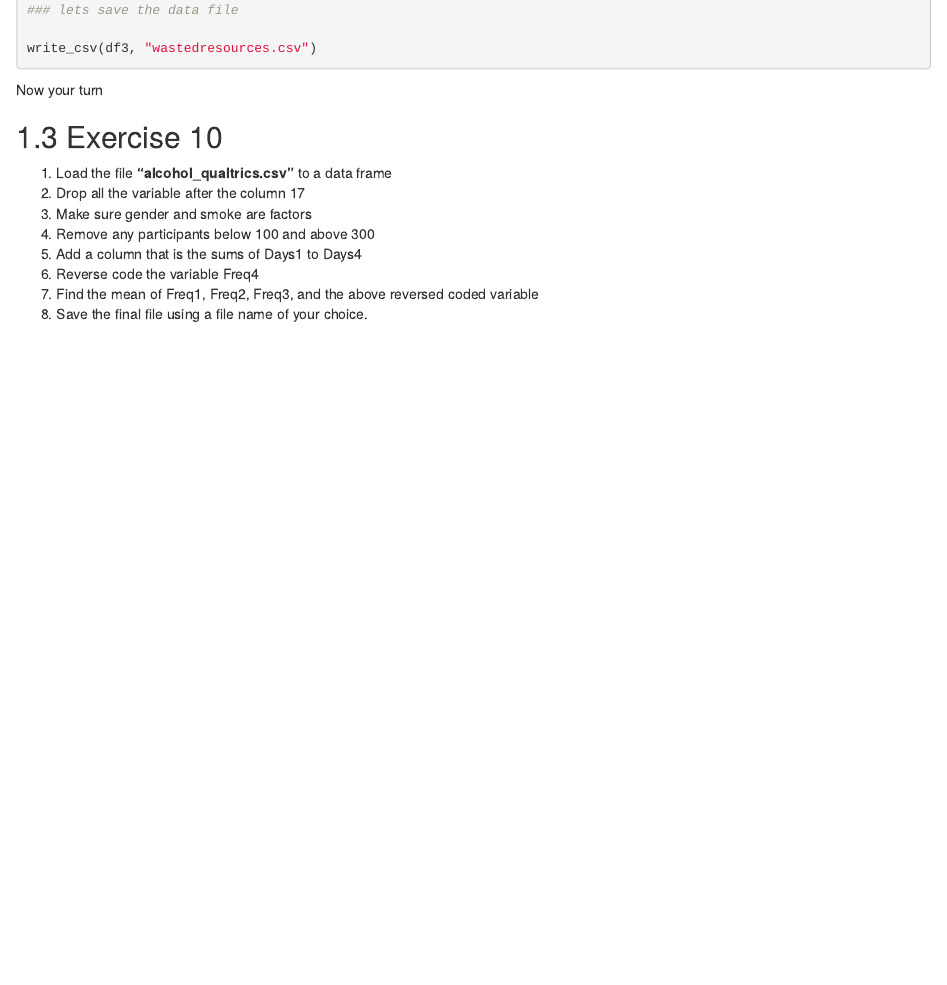
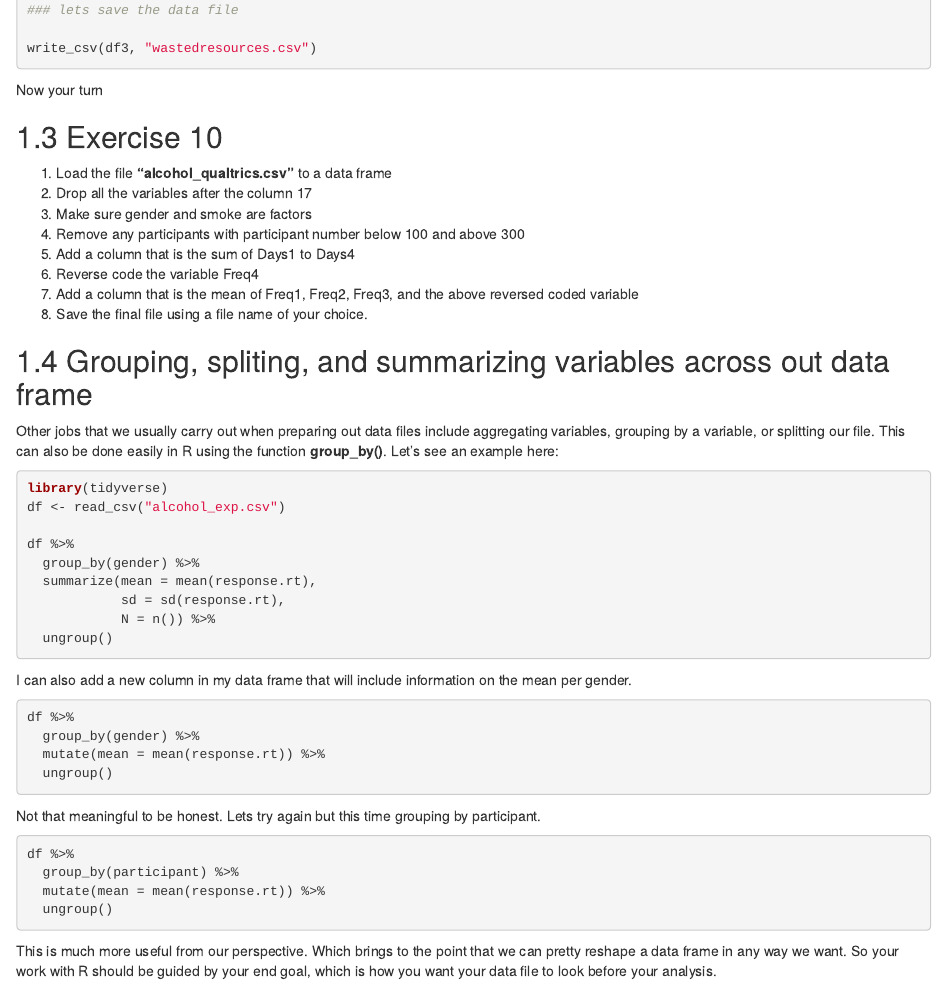
Before and after one commit to lgonidis/KentRtraining, an R Markdown document (05-tidyverse2.Rmd): the page in a window 1100 px wide, from 980 px down. Rendered offline with R 4.5, knitr and Pandoc, with nearby package versions; drawn as R Markdown's standard HTML page in place of the format the file asks for.

Commit message:
added grouping

````diff
--- a/05-tidyverse2.Rmd
+++ b/05-tidyverse2.Rmd
@@ -61,10 +61,57 @@ Now your turn
 ## Exercise 10
 
 1. Load the file **"alcohol_qualtrics.csv"** to a data frame
-2. Drop all the variable after the column 17
+2. Drop all the variables after the column 17
 3. Make sure gender and smoke are factors
-4. Remove any participants below 100 and above 300
-5. Add a column that is the sums of Days1 to Days4
+4. Remove any participants with participant number below 100 and above 300
+5. Add a column that is the sum of Days1 to Days4
 6. Reverse code the variable Freq4
-7. Find the mean of Freq1, Freq2, Freq3, and the above reversed coded variable
+7. Add a column that is the mean of Freq1, Freq2, Freq3, and the above reversed coded variable
 8. Save the final file using a file name of your choice.
+
+
+
+## Grouping, spliting, and summarizing variables across out data frame
+
+Other jobs that we usually carry out when preparing out data files include aggregating variables, grouping by a variable, or splitting our file. This can also be done easily in R using the function **group_by()**. Let's see an example here:
+
+```{r eval=FALSE}
+library(tidyverse)
+df <- read_csv("alcohol_exp.csv")
+
+df %>%
+  group_by(gender) %>%
+  summarize(mean = mean(response.rt),
+            sd = sd(response.rt),
+            N = n()) %>%
+  ungroup()
+
+```
+
+
+I can also add a new column in my data frame that will include information on the mean per gender.
+
+```{r eval=FALSE}
+
+df %>%
+  group_by(gender) %>%
+  mutate(mean = mean(response.rt)) %>%
+  ungroup()
+
+
+```
+
+Not that meaningful to be honest. Lets try again but this time grouping by participant.
+
+```{r eval=FALSE}
+
+df %>%
+  group_by(participant) %>%
+  mutate(mean = mean(response.rt)) %>%
+  ungroup()
+
+
+
+```
+
+This is much more useful from our perspective. Which brings to the point that we can pretty reshape a data frame in any way we want. So your work with R should be guided by your end goal, which is how you want your data file to look before your analysis.
````
Also changed, not shown: docs/reference-keys.txt, 2 other files.
